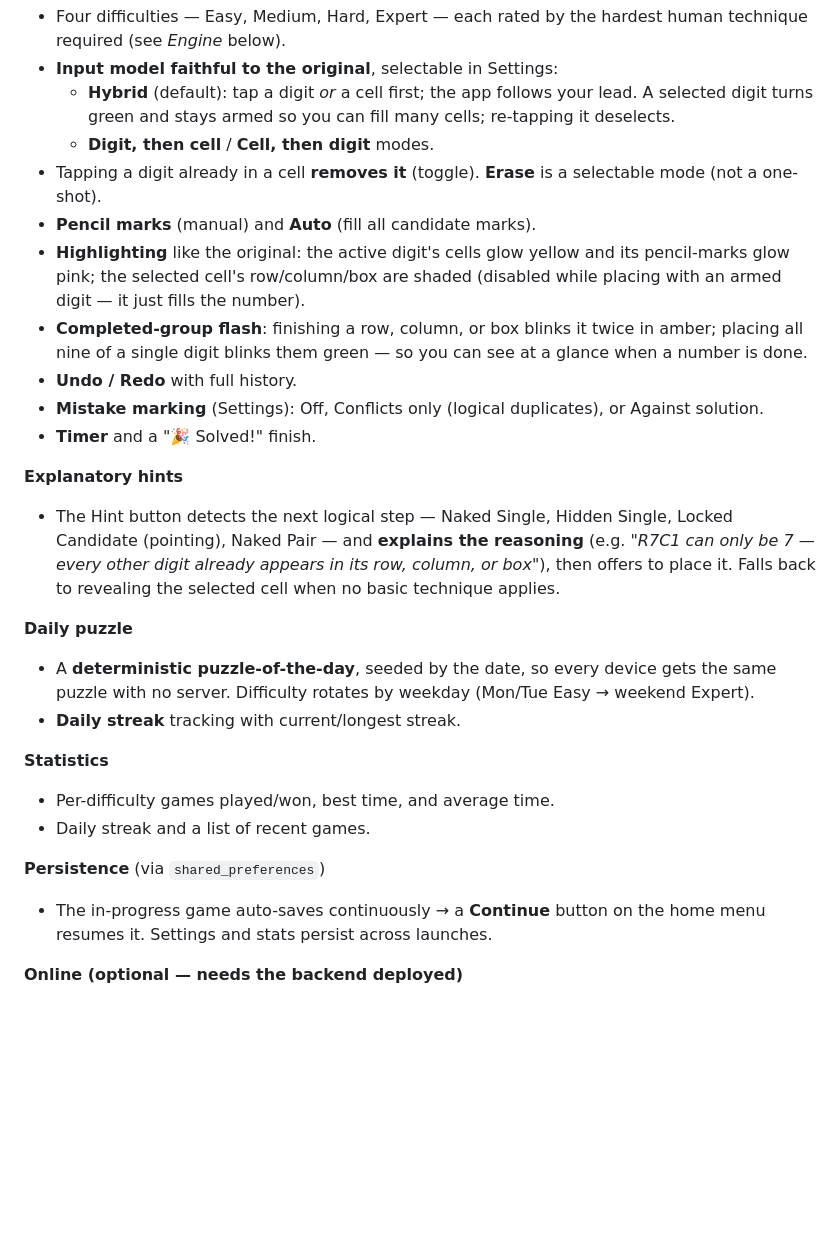
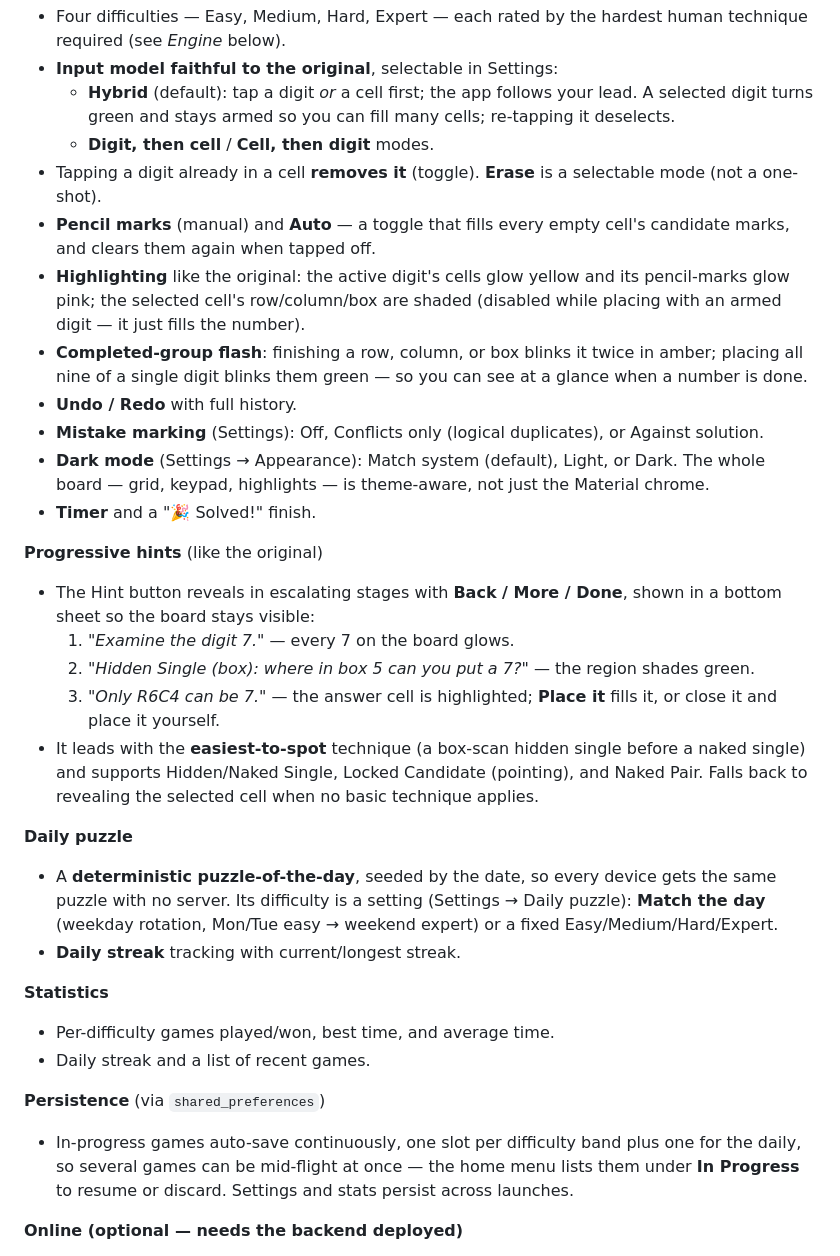
Before and after one commit to trippme/sudoku, a Markdown page: README.md, the part around one of its changes. Drawn GitHub-style; blank space fills up the shorter version.

```diff
--- a/README.md
+++ b/README.md
@@ -103,7 +114,8 @@ web host is separate — that's just uploading `server/`.)
   - **Digit, then cell** / **Cell, then digit** modes.
 - Tapping a digit already in a cell **removes it** (toggle). **Erase** is a
   selectable mode (not a one-shot).
-- **Pencil marks** (manual) and **Auto** (fill all candidate marks).
+- **Pencil marks** (manual) and **Auto** — a toggle that fills every empty
+  cell's candidate marks, and clears them again when tapped off.
 - **Highlighting** like the original: the active digit's cells glow yellow and
   its pencil-marks glow pink; the selected cell's row/column/box are shaded
   (disabled while placing with an armed digit — it just fills the number).
@@ -113,19 +125,29 @@ web host is separate — that's just uploading `server/`.)
 - **Undo / Redo** with full history.
 - **Mistake marking** (Settings): Off, Conflicts only (logical duplicates), or
   Against solution.
+- **Dark mode** (Settings → Appearance): Match system (default), Light, or Dark.
+  The whole board — grid, keypad, highlights — is theme-aware, not just the
+  Material chrome.
 - **Timer** and a "🎉 Solved!" finish.
 
-**Explanatory hints**
-- The Hint button detects the next logical step — Naked Single, Hidden Single,
-  Locked Candidate (pointing), Naked Pair — and **explains the reasoning**
-  (e.g. *"R7C1 can only be 7 — every other digit already appears in its row,
-  column, or box"*), then offers to place it. Falls back to revealing the
-  selected cell when no basic technique applies.
+**Progressive hints** (like the original)
+- The Hint button reveals in escalating stages with **Back / More / Done**,
+  shown in a bottom sheet so the board stays visible:
+  1. *"Examine the digit 7."* — every 7 on the board glows.
+  2. *"Hidden Single (box): where in box 5 can you put a 7?"* — the region
+     shades green.
+  3. *"Only R6C4 can be 7."* — the answer cell is highlighted; **Place it** fills
+     it, or close it and place it yourself.
+- It leads with the **easiest-to-spot** technique (a box-scan hidden single
+  before a naked single) and supports Hidden/Naked Single, Locked Candidate
+  (pointing), and Naked Pair. Falls back to revealing the selected cell when no
+  basic technique applies.
 
 **Daily puzzle**
 - A **deterministic puzzle-of-the-day**, seeded by the date, so every device
-  gets the same puzzle with no server. Difficulty rotates by weekday
-  (Mon/Tue Easy → weekend Expert).
+  gets the same puzzle with no server. Its difficulty is a setting
+  (Settings → Daily puzzle): **Match the day** (weekday rotation, Mon/Tue easy →
+  weekend expert) or a fixed Easy/Medium/Hard/Expert.
 - **Daily streak** tracking with current/longest streak.
 
 **Statistics**
@@ -133,8 +155,10 @@ web host is separate — that's just uploading `server/`.)
 - Daily streak and a list of recent games.
 
 **Persistence** (via `shared_preferences`)
-- The in-progress game auto-saves continuously → a **Continue** button on the
-  home menu resumes it. Settings and stats persist across launches.
+- In-progress games auto-save continuously, one slot per difficulty band plus
+  one for the daily, so several games can be mid-flight at once — the home menu
+  lists them under **In Progress** to resume or discard. Settings and stats
+  persist across launches.
 
 **Online (optional — needs the backend deployed)**
 - Every game has a **shareable number** (the seed; it also encodes difficulty),
```
Also changed, not shown: other parts of README.md (+68 -28 lines).
